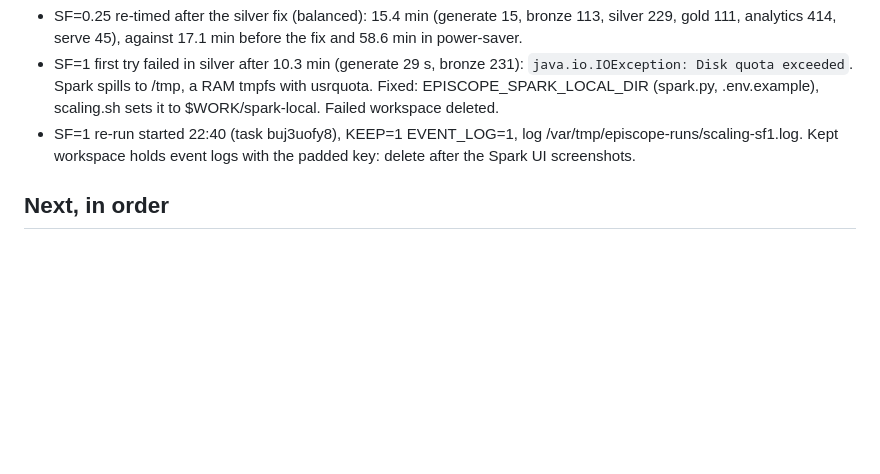
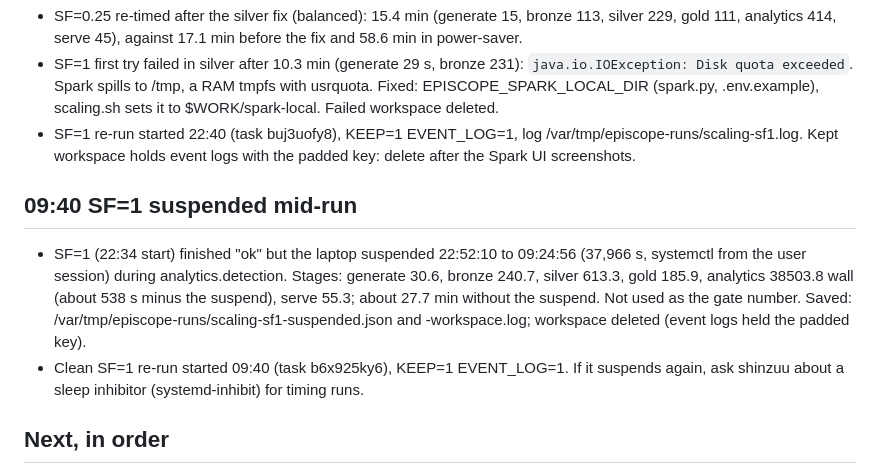
Before and after one commit to Shinzuu/episcope, a Markdown page: HANDOFF.md, the part around one of its changes. Rendered like a GitHub page; blank space fills up the shorter version.

Commit message:
Handoff: SF=1 suspended mid-run, clean re-run

```diff
--- a/HANDOFF.md
+++ b/HANDOFF.md
@@ -62,6 +62,15 @@ heavy job runs as `flock ~/.local/state/lilith/heavy.lock <command>`; at most on
 - SF=1 re-run started 22:40 (task buj3uofy8), KEEP=1 EVENT_LOG=1, log /var/tmp/episcope-runs/scaling-sf1.log.
   Kept workspace holds event logs with the padded key: delete after the Spark UI screenshots.
 
+## 09:40 SF=1 suspended mid-run
+- SF=1 (22:34 start) finished "ok" but the laptop suspended 22:52:10 to 09:24:56 (37,966 s, systemctl from the
+  user session) during analytics.detection. Stages: generate 30.6, bronze 240.7, silver 613.3, gold 185.9,
+  analytics 38503.8 wall (about 538 s minus the suspend), serve 55.3; about 27.7 min without the suspend. Not
+  used as the gate number. Saved: /var/tmp/episcope-runs/scaling-sf1-suspended.json and -workspace.log;
+  workspace deleted (event logs held the padded key).
+- Clean SF=1 re-run started 09:40 (task b6x925ky6), KEEP=1 EVENT_LOG=1. If it suspends again, ask shinzuu
+  about a sleep inhibitor (systemd-inhibit) for timing runs.
+
 ## Next, in order
 1. SF=1 (running); then commit scaling.json and check gate 5.
 2. ING-6 latency: live `make stream`, then `make drop`, read docs/experiments/stream_latency.json.
```
Also changed, not shown: other parts of HANDOFF.md (+1 -1 lines).
